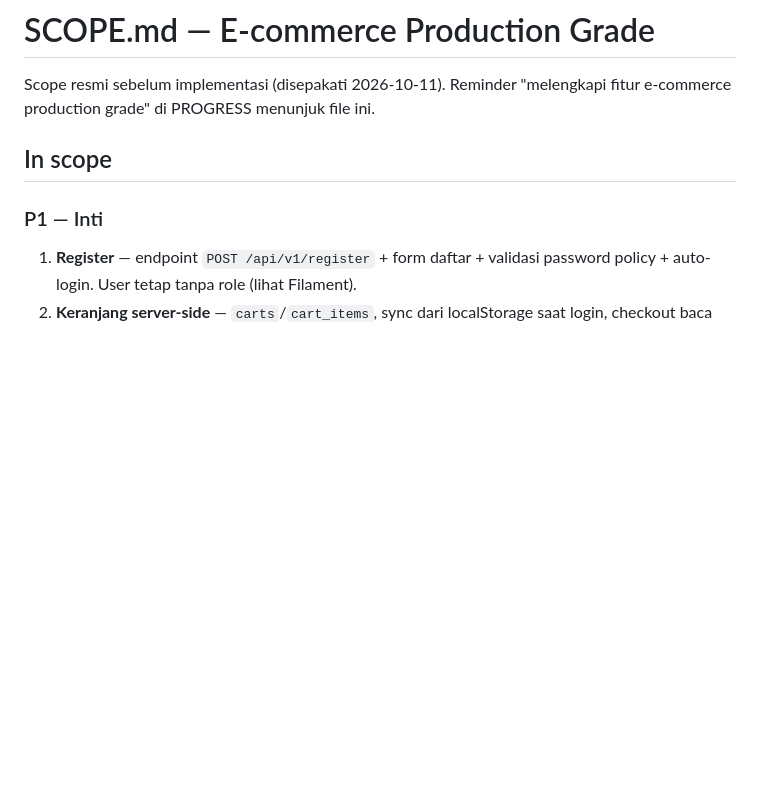
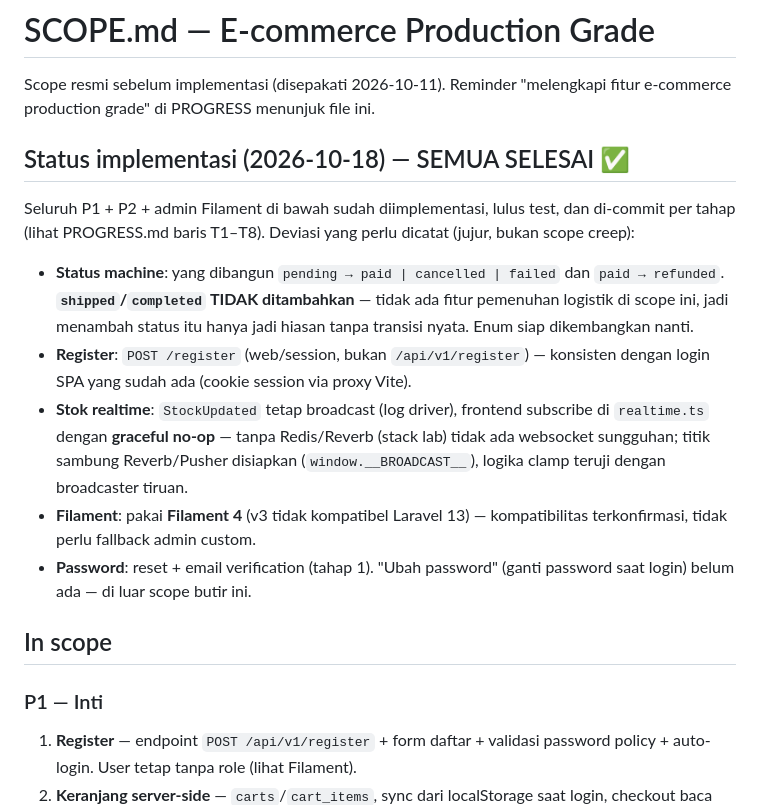
Before and after one commit to rizkytm/laravel-13-vue3-lab, a Markdown page: SCOPE.md, the part around the change. GitHub-like rendering; blank space fills up the shorter version.

```diff
--- a/SCOPE.md
+++ b/SCOPE.md
@@ -2,6 +2,28 @@
 
 Scope resmi sebelum implementasi (disepakati 2026-10-11). Reminder "melengkapi
 fitur e-commerce production grade" di PROGRESS menunjuk file ini.
+
+## Status implementasi (2026-10-18) — SEMUA SELESAI ✅
+
+Seluruh P1 + P2 + admin Filament di bawah sudah diimplementasi, lulus test,
+dan di-commit per tahap (lihat PROGRESS.md baris T1–T8). Deviasi yang perlu
+dicatat (jujur, bukan scope creep):
+
+- **Status machine**: yang dibangun `pending → paid | cancelled | failed`
+  dan `paid → refunded`. **`shipped`/`completed` TIDAK ditambahkan** — tidak
+  ada fitur pemenuhan logistik di scope ini, jadi menambah status itu hanya
+  jadi hiasan tanpa transisi nyata. Enum siap dikembangkan nanti.
+- **Register**: `POST /register` (web/session, bukan `/api/v1/register`) —
+  konsisten dengan login SPA yang sudah ada (cookie session via proxy Vite).
+- **Stok realtime**: `StockUpdated` tetap broadcast (log driver), frontend
+  subscribe di `realtime.ts` dengan **graceful no-op** — tanpa Redis/Reverb
+  (stack lab) tidak ada websocket sungguhan; titik sambung Reverb/Pusher
+  disiapkan (`window.__BROADCAST__`), logika clamp teruji dengan broadcaster
+  tiruan.
+- **Filament**: pakai **Filament 4** (v3 tidak kompatibel Laravel 13) —
+  kompatibilitas terkonfirmasi, tidak perlu fallback admin custom.
+- **Password**: reset + email verification (tahap 1). "Ubah password" (ganti
+  password saat login) belum ada — di luar scope butir ini.
 
 ## In scope
 
```
Also changed, not shown: PROGRESS.md (+25 -11 lines).
